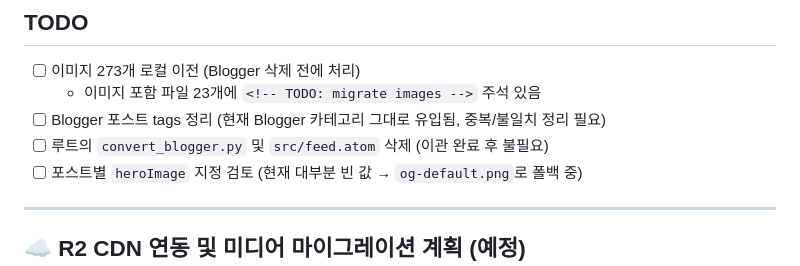
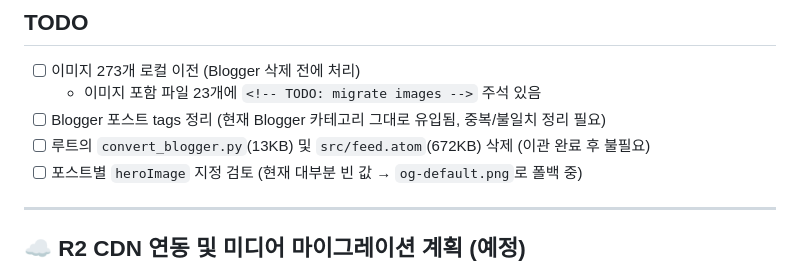
Before and after one commit to yskkkkkk/yskkkkkk.github.io, a Markdown page: MIGRATION.md, the part around the change. Rendered like a GitHub page.

Commit message:
docs: 삭제 대기 파일에 용량 표기 추가
feed.atom이 672KB로 R2 경량화 계획과 직접 관련되므로 우선순위
판단에 쓸 수 있게 용량을 명시합니다.

Co-Authored-By: Claude Opus 5 <noreply@anthropic.com>
Claude-Session: https://claude.ai/code/session_01FX3aLyJHJauTwnHRgMgtjL

```diff
--- a/MIGRATION.md
+++ b/MIGRATION.md
@@ -23,7 +23,7 @@
 - [ ] 이미지 273개 로컬 이전 (Blogger 삭제 전에 처리)
   - 이미지 포함 파일 23개에 `<!-- TODO: migrate images -->` 주석 있음
 - [ ] Blogger 포스트 tags 정리 (현재 Blogger 카테고리 그대로 유입됨, 중복/불일치 정리 필요)
-- [ ] 루트의 `convert_blogger.py` 및 `src/feed.atom` 삭제 (이관 완료 후 불필요)
+- [ ] 루트의 `convert_blogger.py`(13KB) 및 `src/feed.atom`(672KB) 삭제 (이관 완료 후 불필요)
 - [ ] 포스트별 `heroImage` 지정 검토 (현재 대부분 빈 값 → `og-default.png`로 폴백 중)
 
 ---
```
